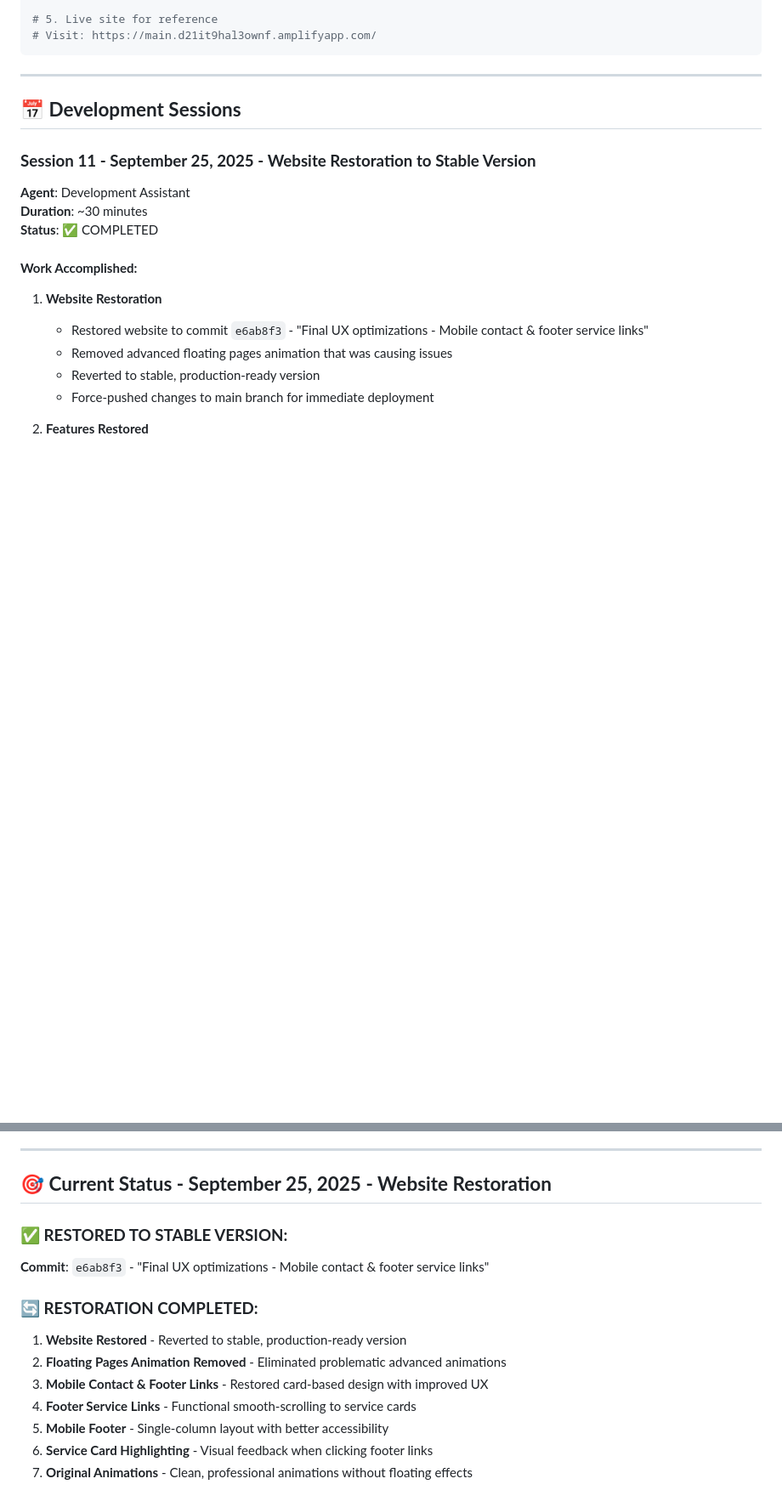
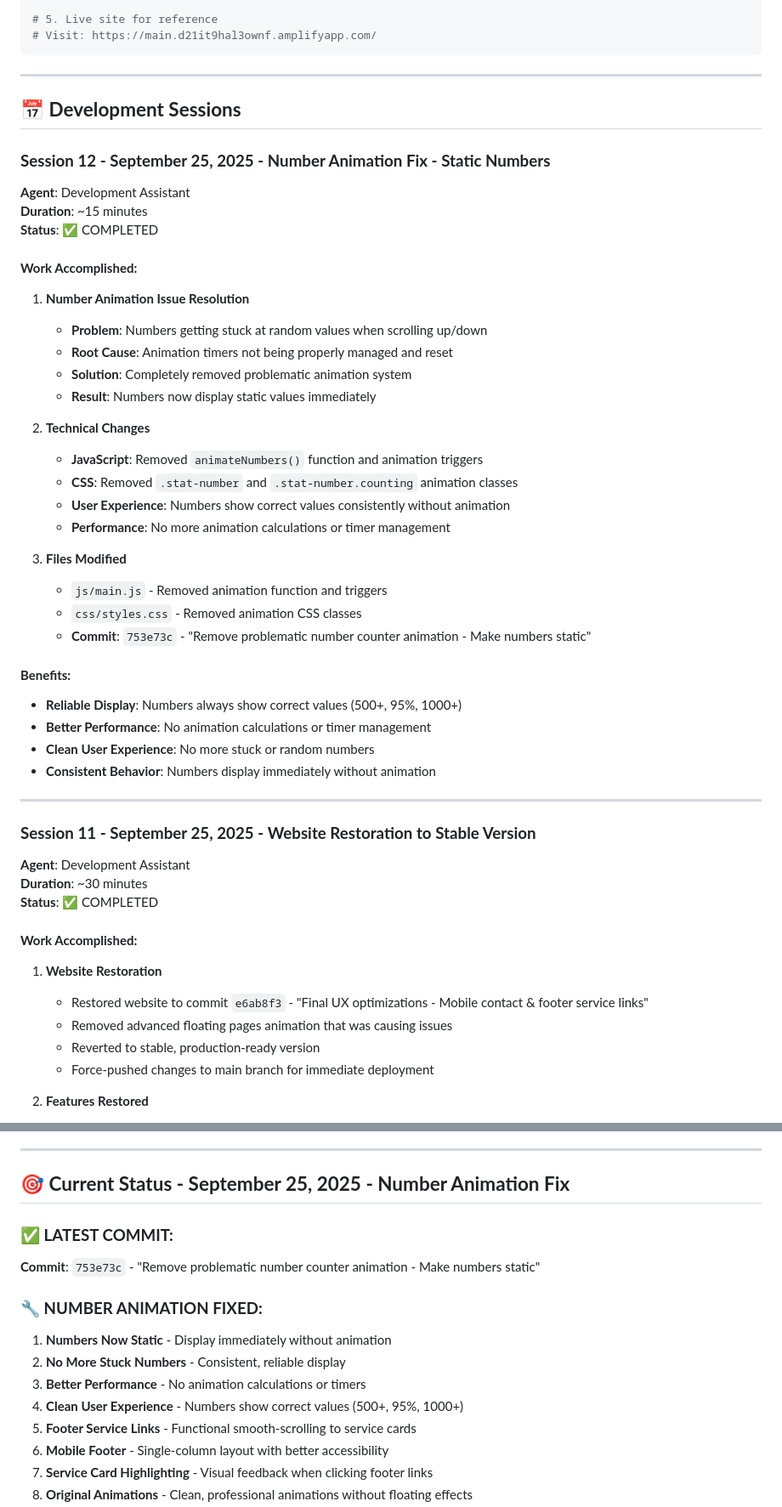
Before and after one commit to Adarshktiwarii/upasna-psychology-website, a Markdown page: DEVELOPMENT_LOG.md, 2 parts joined by grey strips. Shown: that part at 85% size. Rendered like a GitHub page; blank space fills up the shorter version.

Commit message:
Update development log - Number animation fix documentation
Documented Session 12:
- Number animation issue resolution
- Static numbers implementation
- Technical changes and benefits
- Updated current status to reflect latest commit 753e73c

```diff
--- a/DEVELOPMENT_LOG.md
+++ b/DEVELOPMENT_LOG.md
@@ -25,6 +25,37 @@ python3 -m http.server 8080
 ---
 
 ## 📅 **Development Sessions**
+
+### **Session 12 - September 25, 2025 - Number Animation Fix - Static Numbers**
+**Agent**: Development Assistant
+**Duration**: ~15 minutes
+**Status**: ✅ COMPLETED
+
+#### **Work Accomplished:**
+1. **Number Animation Issue Resolution**
+   - **Problem**: Numbers getting stuck at random values when scrolling up/down
+   - **Root Cause**: Animation timers not being properly managed and reset
+   - **Solution**: Completely removed problematic animation system
+   - **Result**: Numbers now display static values immediately
+
+2. **Technical Changes**
+   - **JavaScript**: Removed `animateNumbers()` function and animation triggers
+   - **CSS**: Removed `.stat-number` and `.stat-number.counting` animation classes
+   - **User Experience**: Numbers show correct values consistently without animation
+   - **Performance**: No more animation calculations or timer management
+
+3. **Files Modified**
+   - `js/main.js` - Removed animation function and triggers
+   - `css/styles.css` - Removed animation CSS classes
+   - **Commit**: `753e73c` - "Remove problematic number counter animation - Make numbers static"
+
+#### **Benefits:**
+- **Reliable Display**: Numbers always show correct values (500+, 95%, 1000+)
+- **Better Performance**: No animation calculations or timer management
+- **Clean User Experience**: No more stuck or random numbers
+- **Consistent Behavior**: Numbers display immediately without animation
+
+---
 
 ### **Session 11 - September 25, 2025 - Website Restoration to Stable Version**
 **Agent**: Development Assistant
@@ -707,15 +738,16 @@ Styling: CSS Grid + Flexbox + CSS Variables
 
 ---
 
-## 🎯 **Current Status - September 25, 2025 - Website Restoration**
+## 🎯 **Current Status - September 25, 2025 - Number Animation Fix**
 
-### **✅ RESTORED TO STABLE VERSION:**
-**Commit**: `e6ab8f3` - "Final UX optimizations - Mobile contact & footer service links"
+### **✅ LATEST COMMIT:**
+**Commit**: `753e73c` - "Remove problematic number counter animation - Make numbers static"
 
-### **🔄 RESTORATION COMPLETED:**
-1. **Website Restored** - Reverted to stable, production-ready version
-2. **Floating Pages Animation Removed** - Eliminated problematic advanced animations
-3. **Mobile Contact & Footer Links** - Restored card-based design with improved UX
+### **🔧 NUMBER ANIMATION FIXED:**
+1. **Numbers Now Static** - Display immediately without animation
+2. **No More Stuck Numbers** - Consistent, reliable display
+3. **Better Performance** - No animation calculations or timers
+4. **Clean User Experience** - Numbers show correct values (500+, 95%, 1000+)
 4. **Footer Service Links** - Functional smooth-scrolling to service cards
 5. **Mobile Footer** - Single-column layout with better accessibility
 6. **Service Card Highlighting** - Visual feedback when clicking footer links
```
